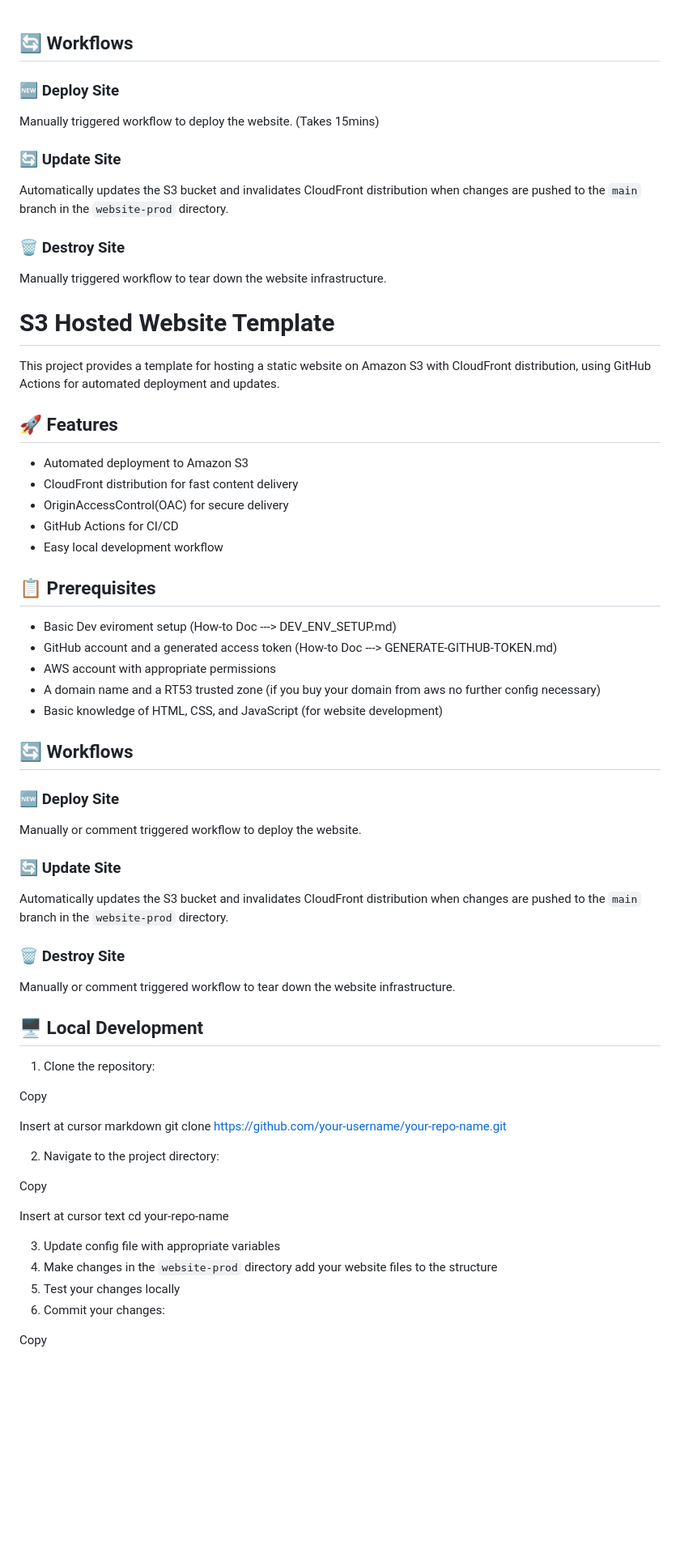
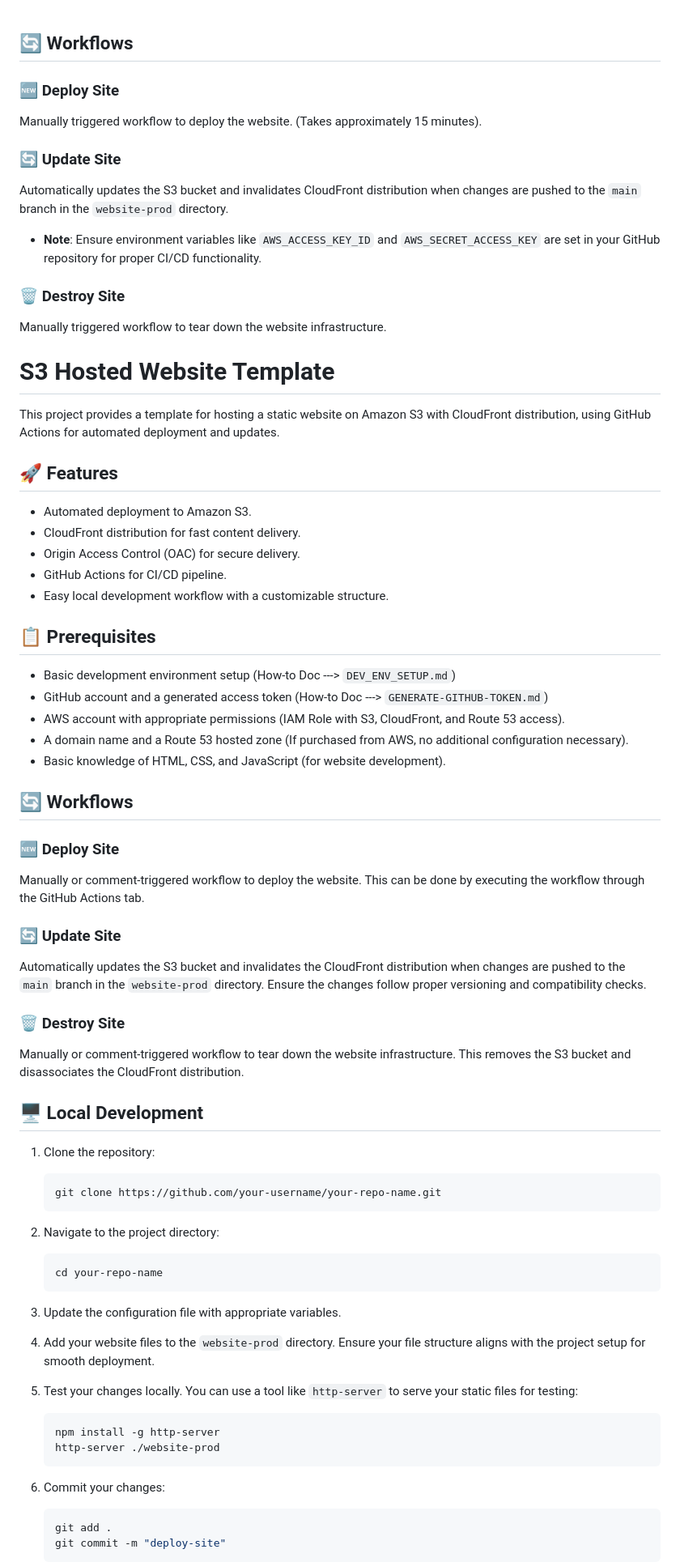
Before and after one commit to Warner-Bell/aws-s3hosted-website-devops, a Markdown page: README.md, the part around one of its changes. Shown at 81% size. GitHub-like rendering; blank space fills up the shorter version.

````diff
--- a/README.md
+++ b/README.md
@@ -1,68 +1,74 @@
-
 ## 🔄 Workflows
 
 ### 🆕 Deploy Site
-Manually triggered workflow to deploy the website. (Takes 15mins)
+Manually triggered workflow to deploy the website. (Takes approximately 15 minutes).
 
 ### 🔄 Update Site
 Automatically updates the S3 bucket and invalidates CloudFront distribution when changes are pushed to the `main` branch in the `website-prod` directory.
 
+- **Note**: Ensure environment variables like `AWS_ACCESS_KEY_ID` and `AWS_SECRET_ACCESS_KEY` are set in your GitHub repository for proper CI/CD functionality.
+
 ### 🗑️ Destroy Site
 Manually triggered workflow to tear down the website infrastructure.
+
 # S3 Hosted Website Template
 
 This project provides a template for hosting a static website on Amazon S3 with CloudFront distribution, using GitHub Actions for automated deployment and updates.
 
 ## 🚀 Features
 
-- Automated deployment to Amazon S3
-- CloudFront distribution for fast content delivery
-- OriginAccessControl(OAC) for secure delivery
-- GitHub Actions for CI/CD
-- Easy local development workflow
+- Automated deployment to Amazon S3.
+- CloudFront distribution for fast content delivery.
+- Origin Access Control (OAC) for secure delivery.
+- GitHub Actions for CI/CD pipeline.
+- Easy local development workflow with a customizable structure.
 
 ## 📋 Prerequisites
 
-- Basic Dev eviroment setup (How-to Doc ---> DEV_ENV_SETUP.md)
-- GitHub account and a generated access token (How-to Doc ---> GENERATE-GITHUB-TOKEN.md)
-- AWS account with appropriate permissions
-- A domain name and a RT53 trusted zone (if you buy your domain from aws no further config necessary)
-- Basic knowledge of HTML, CSS, and JavaScript (for website development)
+- Basic development environment setup (How-to Doc ---> `DEV_ENV_SETUP.md`)
+- GitHub account and a generated access token (How-to Doc ---> `GENERATE-GITHUB-TOKEN.md`)
+- AWS account with appropriate permissions (IAM Role with S3, CloudFront, and Route 53 access).
+- A domain name and a Route 53 hosted zone (If purchased from AWS, no additional configuration necessary).
+- Basic knowledge of HTML, CSS, and JavaScript (for website development).
 
 ## 🔄 Workflows
 
 ### 🆕 Deploy Site
-Manually or comment triggered workflow to deploy the website.
+Manually or comment-triggered workflow to deploy the website. This can be done by executing the workflow through the GitHub Actions tab.
 
 ### 🔄 Update Site
-Automatically updates the S3 bucket and invalidates CloudFront distribution when changes are pushed to the `main` branch in the `website-prod` directory.
+Automatically updates the S3 bucket and invalidates the CloudFront distribution when changes are pushed to the `main` branch in the `website-prod` directory. Ensure the changes follow proper versioning and compatibility checks.
 
 ### 🗑️ Destroy Site
-Manually or comment triggered workflow to tear down the website infrastructure.
+Manually or comment-triggered workflow to tear down the website infrastructure. This removes the S3 bucket and disassociates the CloudFront distribution.
 
 ## 🖥️ Local Development
 
-
 1. Clone the repository:
 
-Copy
-
-Insert at cursor
-markdown
-git clone https://github.com/your-username/your-repo-name.git
+    ```bash
+    git clone https://github.com/your-username/your-repo-name.git
+    ```
 
 2. Navigate to the project directory:
 
-Copy
+    ```bash
+    cd your-repo-name
+    ```
 
-Insert at cursor
-text
-cd your-repo-name
+3. Update the configuration file with appropriate variables.
+4. Add your website files to the `website-prod` directory. Ensure your file structure aligns with the project setup for smooth deployment.
+5. Test your changes locally. You can use a tool like `http-server` to serve your static files for testing:
 
-3. Update config file with appropriate variables
-4. Make changes in the `website-prod` directory add your website files to the structure
-5. Test your changes locally
+    ```bash
+    npm install -g http-server
+    http-server ./website-prod
+    ```
+
 6. Commit your changes:
 
-Copy
+    ```bash
+    git add .
+    git commit -m "deploy-site"
+    ```
 
````
Also changed, not shown: other parts of README.md (+27 -18 lines).
